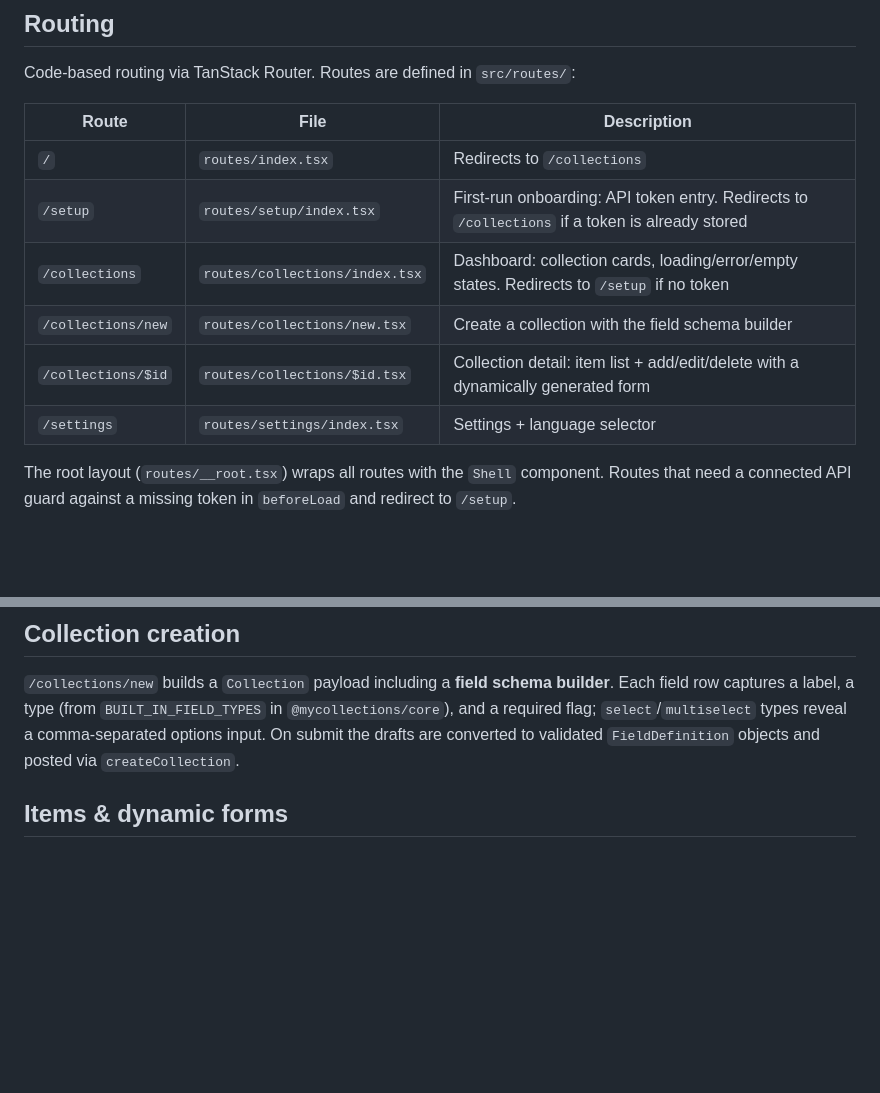
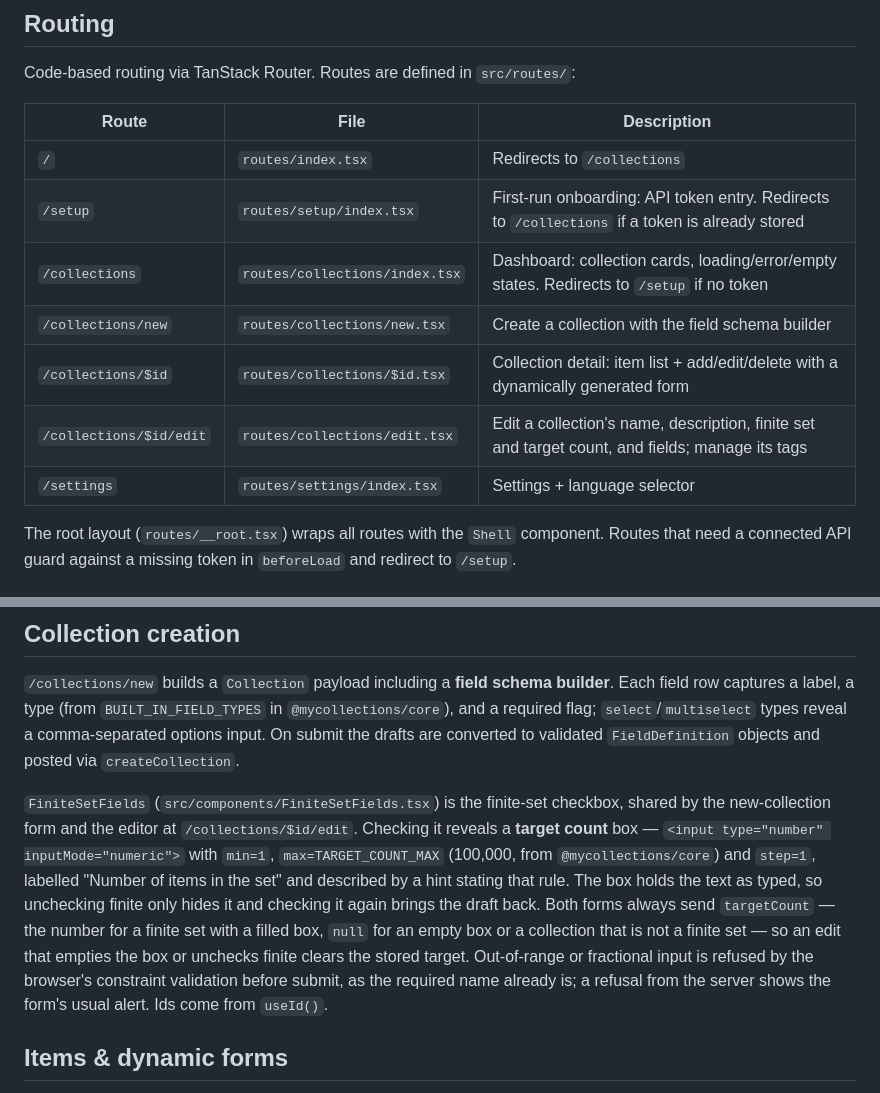
Before and after one commit to solve4it/mycollections, a Markdown page: apps/web/README.md, 2 parts joined by grey strips. Drawn GitHub-style; blank space fills up the shorter version.

Commit message:
docs: a finite set's target count on the create and edit forms #42
Assisted by: Claude Opus 5.5 <noreply@anthropic.com>

```diff
--- a/apps/web/README.md
+++ b/apps/web/README.md
@@ -18,14 +18,15 @@ The `Shell` component provides the full-height application frame:
 
 Code-based routing via TanStack Router. Routes are defined in `src/routes/`:
 
-| Route              | File                           | Description                                                                                     |
-| ------------------ | ------------------------------ | ----------------------------------------------------------------------------------------------- |
-| `/`                | `routes/index.tsx`             | Redirects to `/collections`                                                                     |
-| `/setup`           | `routes/setup/index.tsx`       | First-run onboarding: API token entry. Redirects to `/collections` if a token is already stored |
-| `/collections`     | `routes/collections/index.tsx` | Dashboard: collection cards, loading/error/empty states. Redirects to `/setup` if no token      |
-| `/collections/new` | `routes/collections/new.tsx`   | Create a collection with the field schema builder                                               |
-| `/collections/$id` | `routes/collections/$id.tsx`   | Collection detail: item list + add/edit/delete with a dynamically generated form                |
-| `/settings`        | `routes/settings/index.tsx`    | Settings + language selector                                                                    |
+| Route                   | File                           | Description                                                                                     |
+| ----------------------- | ------------------------------ | ----------------------------------------------------------------------------------------------- |
+| `/`                     | `routes/index.tsx`             | Redirects to `/collections`                                                                     |
+| `/setup`                | `routes/setup/index.tsx`       | First-run onboarding: API token entry. Redirects to `/collections` if a token is already stored |
+| `/collections`          | `routes/collections/index.tsx` | Dashboard: collection cards, loading/error/empty states. Redirects to `/setup` if no token      |
+| `/collections/new`      | `routes/collections/new.tsx`   | Create a collection with the field schema builder                                               |
+| `/collections/$id`      | `routes/collections/$id.tsx`   | Collection detail: item list + add/edit/delete with a dynamically generated form                |
+| `/collections/$id/edit` | `routes/collections/edit.tsx`  | Edit a collection's name, description, finite set and target count, and fields; manage its tags |
+| `/settings`             | `routes/settings/index.tsx`    | Settings + language selector                                                                    |
 
 The root layout (`routes/__root.tsx`) wraps all routes with the `Shell` component. Routes that need a connected API guard against a missing token in `beforeLoad` and redirect to `/setup`.
 
@@ -42,6 +43,8 @@ The API token is the random UUID the server prints to stdout on startup; the use
 ## Collection creation
 
 `/collections/new` builds a `Collection` payload including a **field schema builder**. Each field row captures a label, a type (from `BUILT_IN_FIELD_TYPES` in `@mycollections/core`), and a required flag; `select`/`multiselect` types reveal a comma-separated options input. On submit the drafts are converted to validated `FieldDefinition` objects and posted via `createCollection`.
+
+`FiniteSetFields` (`src/components/FiniteSetFields.tsx`) is the finite-set checkbox, shared by the new-collection form and the editor at `/collections/$id/edit`. Checking it reveals a **target count** box — `<input type="number" inputMode="numeric">` with `min=1`, `max=TARGET_COUNT_MAX` (100,000, from `@mycollections/core`) and `step=1`, labelled "Number of items in the set" and described by a hint stating that rule. The box holds the text as typed, so unchecking finite only hides it and checking it again brings the draft back. Both forms always send `targetCount` — the number for a finite set with a filled box, `null` for an empty box or a collection that is not a finite set — so an edit that empties the box or unchecks finite clears the stored target. Out-of-range or fractional input is refused by the browser's constraint validation before submit, as the required name already is; a refusal from the server shows the form's usual alert. Ids come from `useId()`.
 
 ## Items & dynamic forms
 
```
Also changed, not shown: docs/collections.md (+9 -1 lines).
